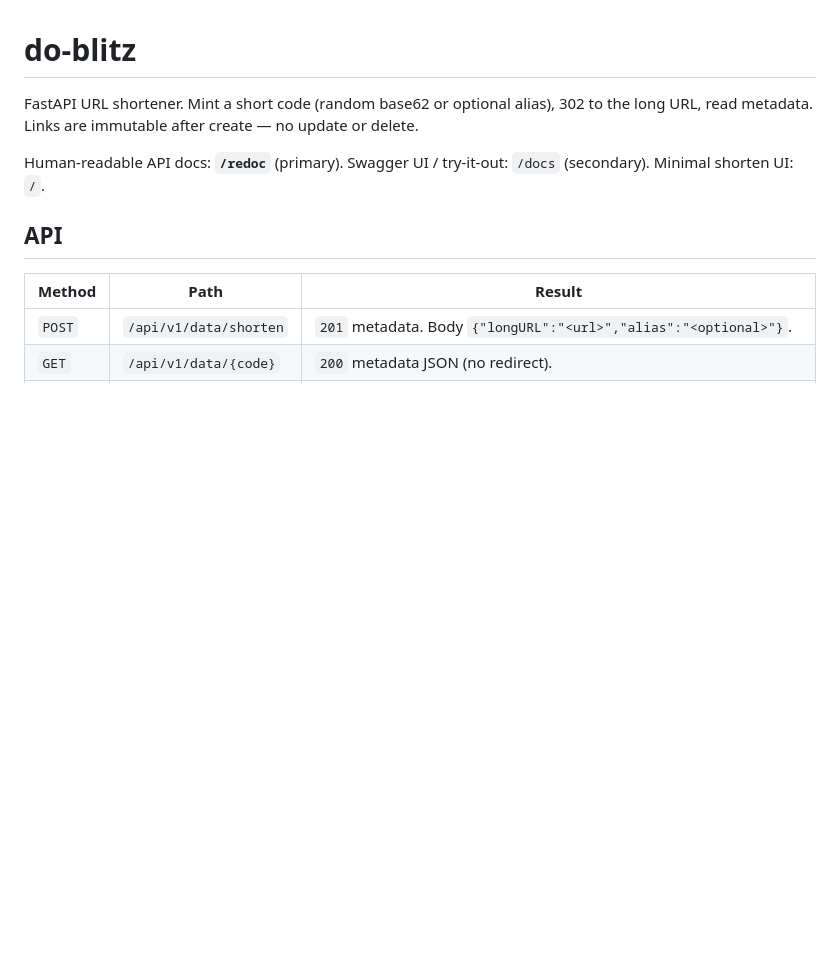
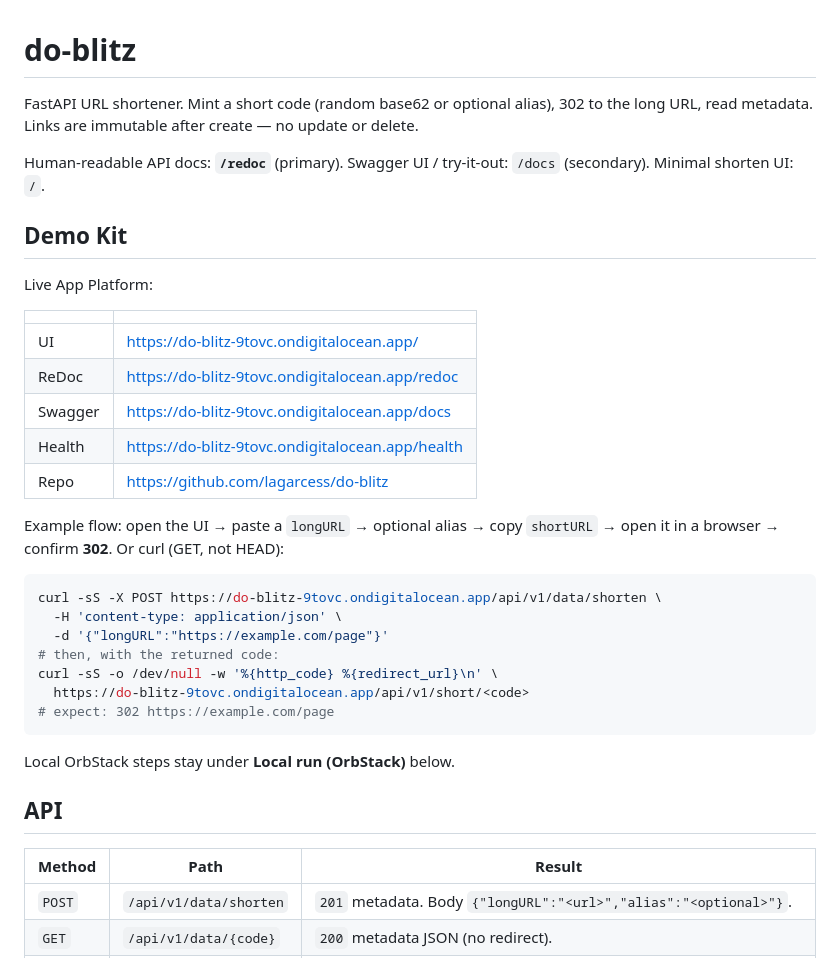
Before and after one commit to lagarcess/do-blitz, a Markdown page: README.md, the part around the change. Rendered like a GitHub page; blank space fills up the shorter version.

Commit message:
docs: add Demo Kit with live App Platform URLs
Interview-ready links (UI, ReDoc, Swagger, health) plus UI/curl
302 happy path. OrbStack local stays in its own section.

````diff
--- a/README.md
+++ b/README.md
@@ -3,6 +3,32 @@
 FastAPI URL shortener. Mint a short code (random base62 or optional alias), 302 to the long URL, read metadata. Links are immutable after create — no update or delete.
 
 Human-readable API docs: **`/redoc`** (primary). Swagger UI / try-it-out: `/docs` (secondary). Minimal shorten UI: `/`.
+
+## Demo Kit
+
+Live App Platform:
+
+| | |
+| --- | --- |
+| UI | https://do-blitz-9tovc.ondigitalocean.app/ |
+| ReDoc | https://do-blitz-9tovc.ondigitalocean.app/redoc |
+| Swagger | https://do-blitz-9tovc.ondigitalocean.app/docs |
+| Health | https://do-blitz-9tovc.ondigitalocean.app/health |
+| Repo | https://github.com/lagarcess/do-blitz |
+
+Example flow: open the UI → paste a `longURL` → optional alias → copy `shortURL` → open it in a browser → confirm **302**. Or curl (GET, not HEAD):
+
+```bash
+curl -sS -X POST https://do-blitz-9tovc.ondigitalocean.app/api/v1/data/shorten \
+  -H 'content-type: application/json' \
+  -d '{"longURL":"https://example.com/page"}'
+# then, with the returned code:
+curl -sS -o /dev/null -w '%{http_code} %{redirect_url}\n' \
+  https://do-blitz-9tovc.ondigitalocean.app/api/v1/short/<code>
+# expect: 302 https://example.com/page
+```
+
+Local OrbStack steps stay under **Local run (OrbStack)** below.
 
 ## API
 
````
